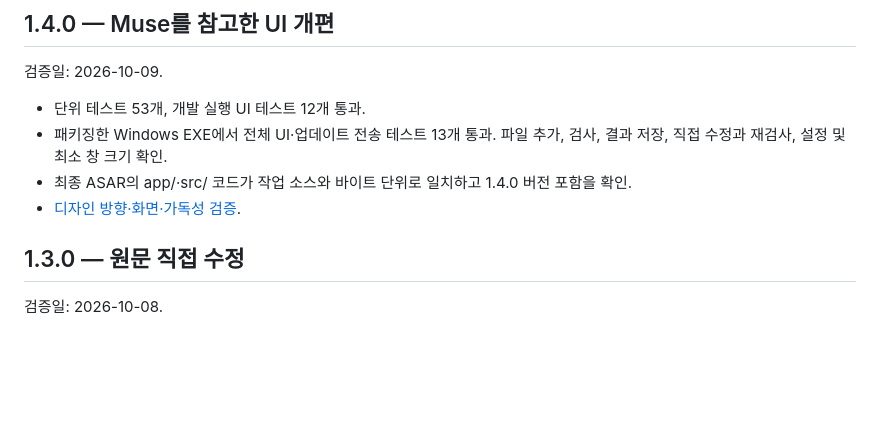
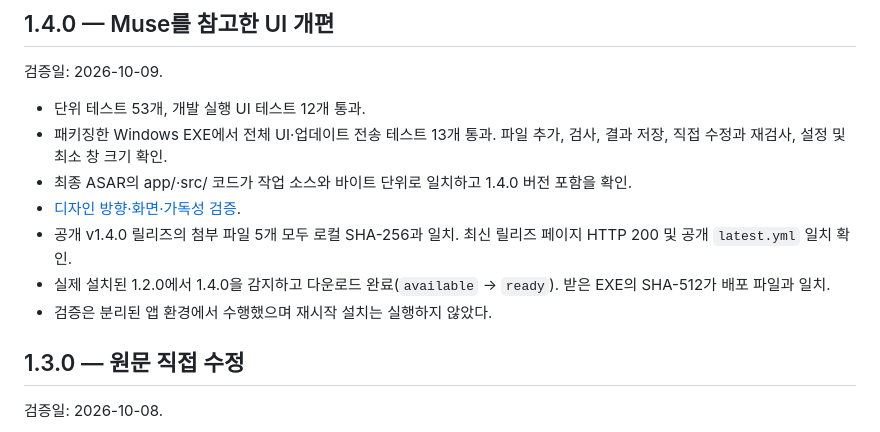
Before and after one commit to HooniKims/moa-review, a Markdown page: docs/UPDATE-VERIFICATION.md, the part around the change. GitHub-like rendering; blank space fills up the shorter version.

Commit message:
Verify published 1.4.0 update from installed 1.2.0

```diff
--- a/docs/UPDATE-VERIFICATION.md
+++ b/docs/UPDATE-VERIFICATION.md
@@ -8,6 +8,9 @@
 - 패키징한 Windows EXE에서 전체 UI·업데이트 전송 테스트 13개 통과. 파일 추가, 검사, 결과 저장, 직접 수정과 재검사, 설정 및 최소 창 크기 확인.
 - 최종 ASAR의 app/·src/ 코드가 작업 소스와 바이트 단위로 일치하고 1.4.0 버전 포함을 확인.
 - [디자인 방향·화면·가독성 검증](MUSE-UI.md).
+- 공개 v1.4.0 릴리즈의 첨부 파일 5개 모두 로컬 SHA-256과 일치. 최신 릴리즈 페이지 HTTP 200 및 공개 `latest.yml` 일치 확인.
+- 실제 설치된 1.2.0에서 1.4.0을 감지하고 다운로드 완료(`available` → `ready`). 받은 EXE의 SHA-512가 배포 파일과 일치.
+- 검증은 분리된 앱 환경에서 수행했으며 재시작 설치는 실행하지 않았다.
 
 ## 1.3.0 — 원문 직접 수정
 
```
